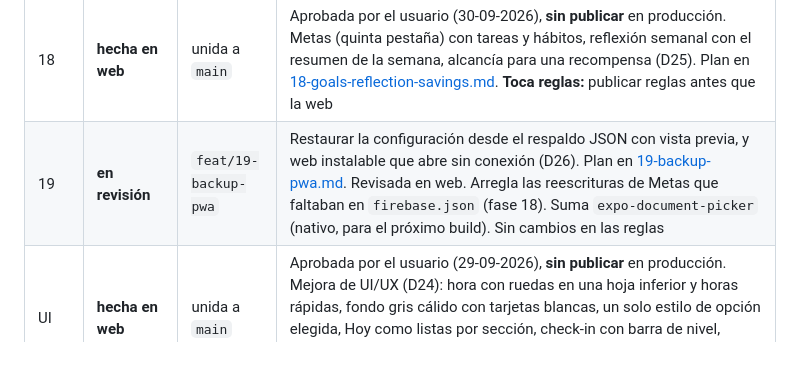
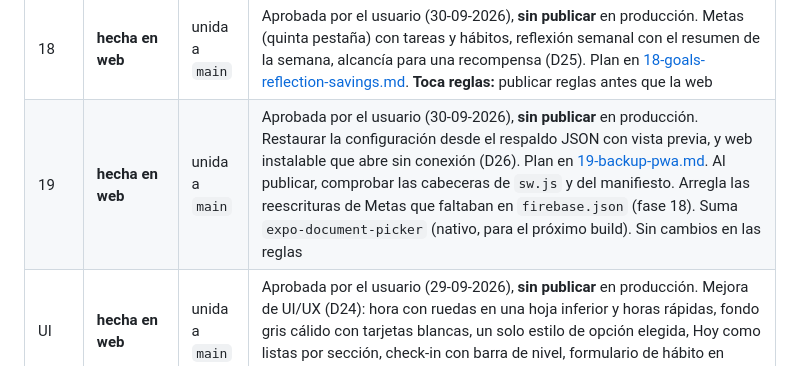
Before and after one commit to RodriC98374/ascua, a Markdown page: .claude/plan/README.md, the part around one of its changes. Rendered like a GitHub page.

Commit message:
docs: aprueba la fase 19 y anota cómo probar la web instalable en local

```diff
--- a/.claude/plan/README.md
+++ b/.claude/plan/README.md
@@ -123,7 +123,7 @@ Decisiones de diseño derivadas (no requieren confirmación, pero no cambiarlas
 | 16 | **hecha en web** | unida a `main` | Aprobada por el usuario (29-09-2026), **sin publicar** en producción. Hábitos de días fijos, veces por semana y con cantidad (D20). Plan y decisiones en [16-flexible-habits.md](16-flexible-habits.md). `npm run demo -- --powered` muestra la llama morada. **Toca reglas:** publicar reglas antes que la web |
 | 17 | **hecha en web** | unida a `main` | Aprobada por el usuario (29-09-2026), **sin publicar** en producción. Recordatorios por hábito con hora y días elegidos (D23), mapa de calor del año y Destacados (mejor día, hábito más constante, tendencia contra el mes anterior). Plan en [17-reminders-stats.md](17-reminders-stats.md). Los avisos por hábito se ven en el celular con el próximo build. **Toca reglas:** publicar reglas antes que la web |
 | 18 | **hecha en web** | unida a `main` | Aprobada por el usuario (30-09-2026), **sin publicar** en producción. Metas (quinta pestaña) con tareas y hábitos, reflexión semanal con el resumen de la semana, alcancía para una recompensa (D25). Plan en [18-goals-reflection-savings.md](18-goals-reflection-savings.md). **Toca reglas:** publicar reglas antes que la web |
-| 19 | **en revisión** | `feat/19-backup-pwa` | Restaurar la configuración desde el respaldo JSON con vista previa, y web instalable que abre sin conexión (D26). Plan en [19-backup-pwa.md](19-backup-pwa.md). Revisada en web. Arregla las reescrituras de Metas que faltaban en `firebase.json` (fase 18). Suma `expo-document-picker` (nativo, para el próximo build). Sin cambios en las reglas |
+| 19 | **hecha en web** | unida a `main` | Aprobada por el usuario (30-09-2026), **sin publicar** en producción. Restaurar la configuración desde el respaldo JSON con vista previa, y web instalable que abre sin conexión (D26). Plan en [19-backup-pwa.md](19-backup-pwa.md). Al publicar, comprobar las cabeceras de `sw.js` y del manifiesto. Arregla las reescrituras de Metas que faltaban en `firebase.json` (fase 18). Suma `expo-document-picker` (nativo, para el próximo build). Sin cambios en las reglas |
 | UI | **hecha en web** | unida a `main` | Aprobada por el usuario (29-09-2026), **sin publicar** en producción. Mejora de UI/UX (D24): hora con ruedas en una hoja inferior y horas rápidas, fondo gris cálido con tarjetas blancas, un solo estilo de opción elegida, Hoy como listas por sección, check-in con barra de nivel, formulario de hábito en grupos. Sin datos ni reglas. Detalle en [ui-refresh.md](ui-refresh.md) |
 
 ## Bitácora
```
Also changed, not shown: other parts of .claude/plan/README.md (+2 -0 lines), .claude/plan/19-backup-pwa.md (+13 -3 lines), .claude/plan/roadmap.md (+1 -1 lines).
